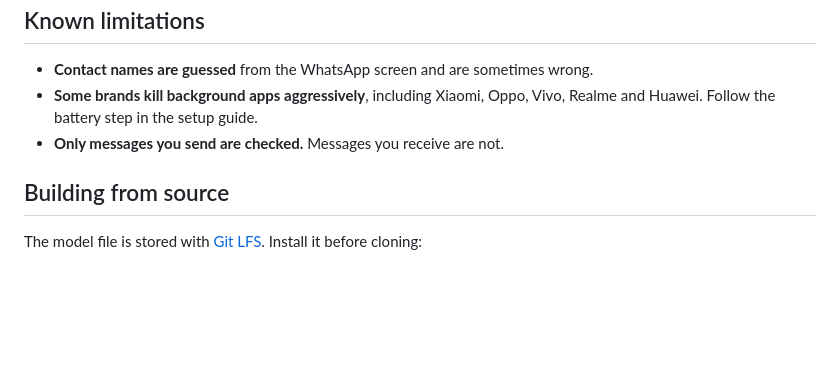
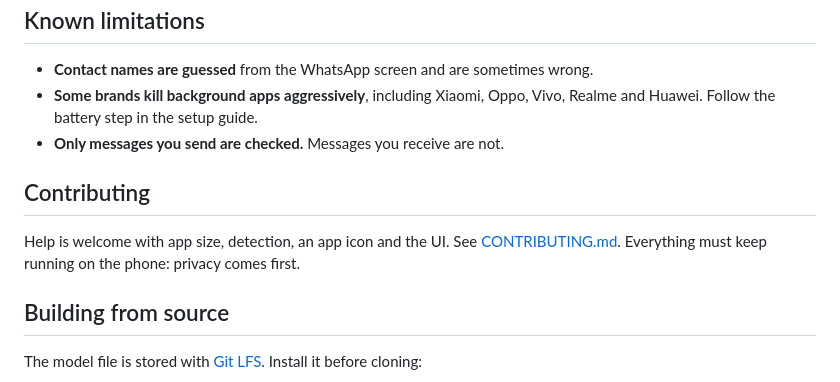
Before and after one commit to PixxySynchronous/Promise-keeper, a Markdown page: README.md, the part around the change. Drawn GitHub-style; blank space fills up the shorter version.

Commit message:
Add CONTRIBUTING.md: where help is needed, privacy first
Co-Authored-By: Claude Opus 5.5 <noreply@anthropic.com>

```diff
--- a/README.md
+++ b/README.md
@@ -81,6 +81,10 @@ The file contains only the message text and what flagged it, never contact names
 - **Some brands kill background apps aggressively**, including Xiaomi, Oppo, Vivo, Realme and Huawei. Follow the battery step in the setup guide.
 - **Only messages you send are checked.** Messages you receive are not.
 
+## Contributing
+
+Help is welcome with app size, detection, an app icon and the UI. See [CONTRIBUTING.md](CONTRIBUTING.md). Everything must keep running on the phone: privacy comes first.
+
 ## Building from source
 
 The model file is stored with [Git LFS](https://git-lfs.com). Install it before cloning:
```
Also changed, not shown: CONTRIBUTING.md (added, +60 -0 lines).
